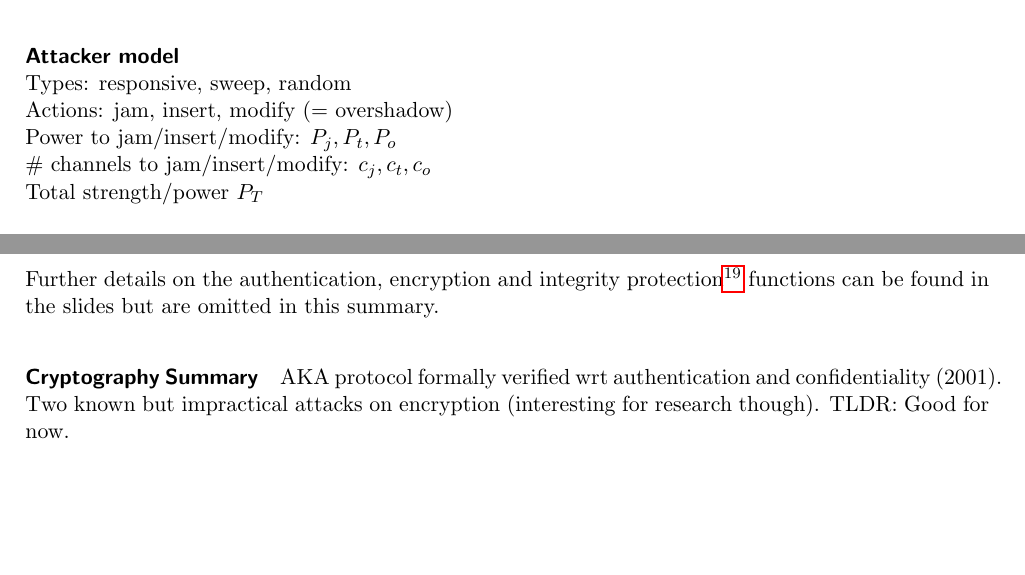
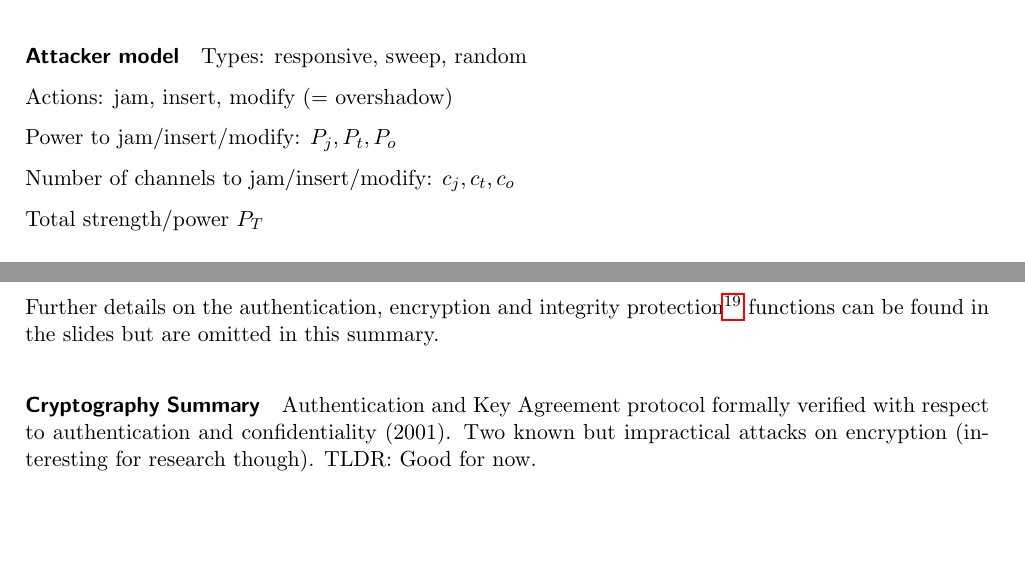
Before and after one commit to eth-cs-student-summaries/Security-of-Wireless-Networks, a LaTeX paper (main.tex, which reads 10-cellular.tex, 2-jamming-basics.tex): two parts of pages 8 and 42 of 50, joined at a grey line, cut so that both start at the same text. Compiled offline with pdfLaTeX.

Commit message:
fixed warnings

```diff
--- a/10-cellular.tex
+++ b/10-cellular.tex
@@ -247,7 +247,7 @@ functions can be found in the slides but are omitted in this summary.
 \end{figure}
 
 \paragraph{Cryptography Summary}
-AKA protocol formally verified wrt authentication and confidentiality (2001).
+Authentication and Key Agreement protocol formally verified with respect to authentication and confidentiality (2001).
 Two known but impractical attacks on encryption (interesting for research though).
 TLDR: Good for now.
 
--- a/2-jamming-basics.tex
+++ b/2-jamming-basics.tex
@@ -24,13 +24,18 @@ A ratio $\geq 0$ usually results in successful jamming.
 \paragraph{Burn-through range}
 Range in which communication still succeeds, despite jamming.
 
-\paragraph{Attacker model} \mbox{} \\
+\paragraph{Attacker model}
 % taken from the following chapter/deck of slides
-Types: responsive, sweep, random \\
-Actions: jam, insert, modify (= overshadow) \\
-Power to jam/insert/modify: $P_j, P_t, P_o$ \\
-\# channels to jam/insert/modify: $c_j, c_t, c_o$ \\
-Total strength/power $P_T$ \\
+Types: responsive, sweep, random
+
+Actions: jam, insert, modify (= overshadow)
+
+Power to jam/insert/modify: $P_j, P_t, P_o$
+
+Number of channels to jam/insert/modify: $c_j, c_t, c_o$
+
+Total strength/power $P_T$
+
 $$ c_j P_j + c_t P_t + c_o P_o \leq P_T$$
 
 \subsection{Jamming Resistant Communication}\label{sec:jamming-resistant-comm}
```
Also changed, not shown: 3-jamming-resistant-broadcast.tex (+4 -4 lines), 10-cellular.tex (2 more changed lines).
